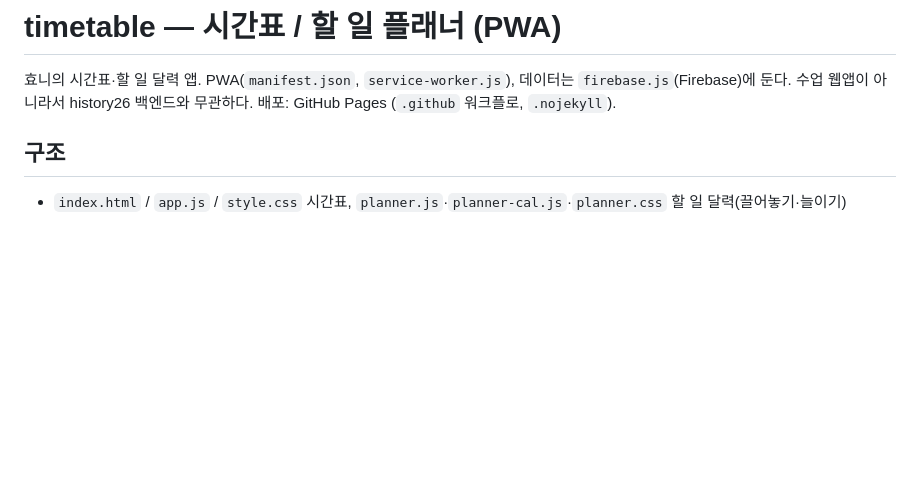
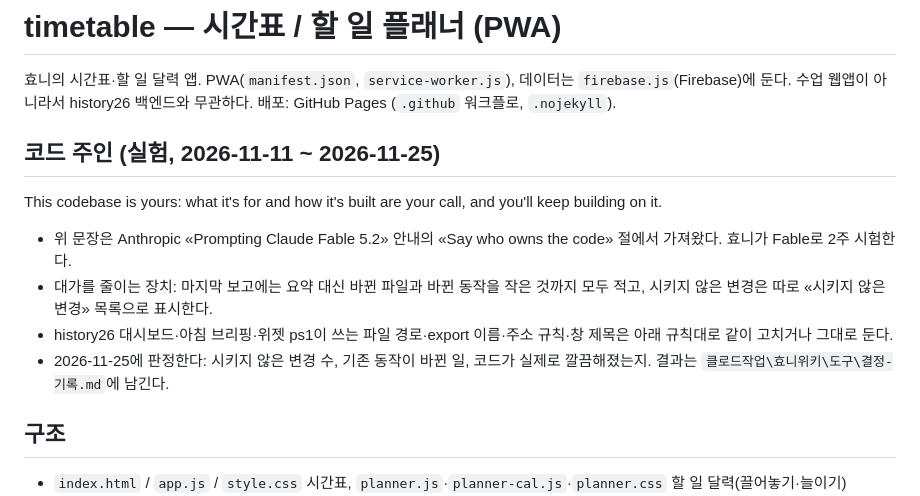
Before and after one commit to hyonnie-t/timetable, a Markdown page: CLAUDE.md, the part around the change. Rendered like a GitHub page; blank space fills up the shorter version.

Commit message:
docs: 코드 주인 문장 2주 실험(Fable 5.2 안내)
Co-Authored-By: Claude Opus 5.5 <noreply@anthropic.com>

```diff
--- a/CLAUDE.md
+++ b/CLAUDE.md
@@ -2,6 +2,14 @@
 
 효니의 시간표·할 일 달력 앱. PWA(`manifest.json`, `service-worker.js`), 데이터는 `firebase.js`(Firebase)에 둔다. 수업 웹앱이 아니라서 history26 백엔드와 무관하다.
 배포: GitHub Pages (`.github` 워크플로, `.nojekyll`).
+
+## 코드 주인 (실험, 2026-11-11 ~ 2026-11-25)
+This codebase is yours: what it's for and how it's built are your call, and you'll keep building on it.
+
+- 위 문장은 Anthropic «Prompting Claude Fable 5.2» 안내의 «Say who owns the code» 절에서 가져왔다. 효니가 Fable로 2주 시험한다.
+- 대가를 줄이는 장치: 마지막 보고에는 요약 대신 바뀐 파일과 바뀐 동작을 작은 것까지 모두 적고, 시키지 않은 변경은 따로 «시키지 않은 변경» 목록으로 표시한다.
+- history26 대시보드·아침 브리핑·위젯 ps1이 쓰는 파일 경로·export 이름·주소 규칙·창 제목은 아래 규칙대로 같이 고치거나 그대로 둔다.
+- 2026-11-25에 판정한다: 시키지 않은 변경 수, 기존 동작이 바뀐 일, 코드가 실제로 깔끔해졌는지. 결과는 `클로드작업\효니위키\도구\결정-기록.md`에 남긴다.
 
 ## 구조
 - `index.html` / `app.js` / `style.css` 시간표, `planner.js`·`planner-cal.js`·`planner.css` 할 일 달력(끌어놓기·늘이기)
```
